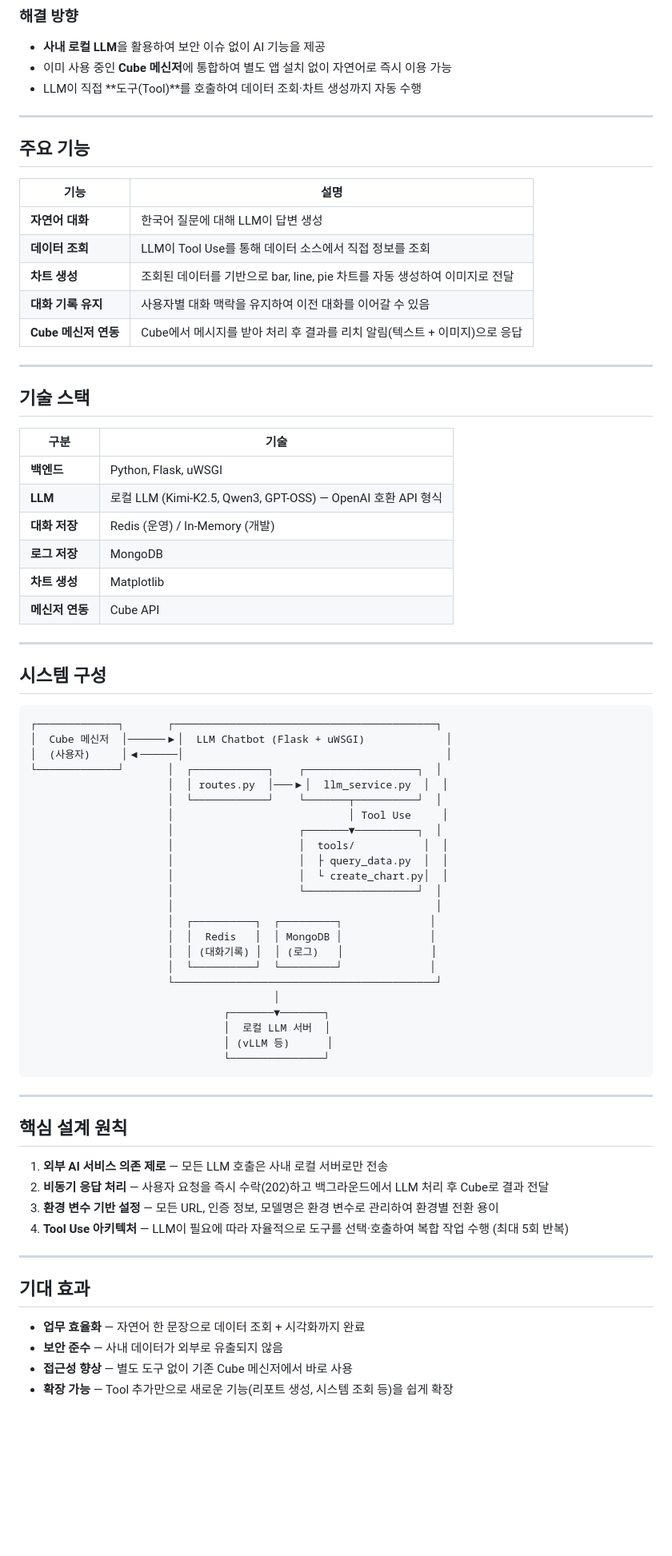
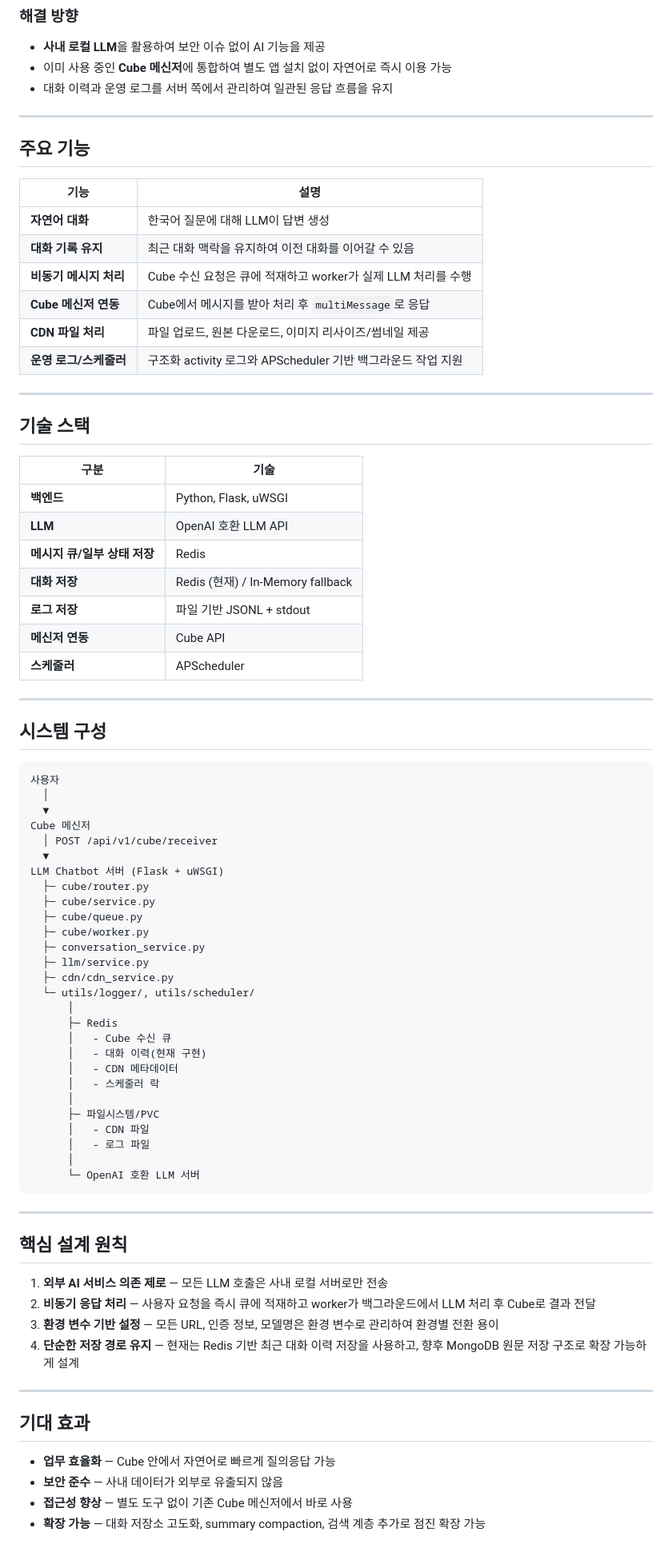
Before and after one commit to DarrenKoi/llm-chatbot, a Markdown page: doc/프로젝트_개요.md, the part around one of its changes. Shown at 80% size. GitHub-like rendering; blank space fills up the shorter version.

Commit message:
doc: 아키텍처 문서를 현재 구조에 맞춰 정리

````diff
--- a/doc/프로젝트_개요.md
+++ b/doc/프로젝트_개요.md
@@ -17,7 +17,7 @@
 
 - **사내 로컬 LLM**을 활용하여 보안 이슈 없이 AI 기능을 제공
 - 이미 사용 중인 **Cube 메신저**에 통합하여 별도 앱 설치 없이 자연어로 즉시 이용 가능
-- LLM이 직접 **도구(Tool)**를 호출하여 데이터 조회·차트 생성까지 자동 수행
+- 대화 이력과 운영 로그를 서버 쪽에서 관리하여 일관된 응답 흐름을 유지
 
 ---
 
@@ -26,10 +26,11 @@
 | 기능 | 설명 |
 |------|------|
 | **자연어 대화** | 한국어 질문에 대해 LLM이 답변 생성 |
-| **데이터 조회** | LLM이 Tool Use를 통해 데이터 소스에서 직접 정보를 조회 |
-| **차트 생성** | 조회된 데이터를 기반으로 bar, line, pie 차트를 자동 생성하여 이미지로 전달 |
-| **대화 기록 유지** | 사용자별 대화 맥락을 유지하여 이전 대화를 이어갈 수 있음 |
-| **Cube 메신저 연동** | Cube에서 메시지를 받아 처리 후 결과를 리치 알림(텍스트 + 이미지)으로 응답 |
+| **대화 기록 유지** | 최근 대화 맥락을 유지하여 이전 대화를 이어갈 수 있음 |
+| **비동기 메시지 처리** | Cube 수신 요청은 큐에 적재하고 worker가 실제 LLM 처리를 수행 |
+| **Cube 메신저 연동** | Cube에서 메시지를 받아 처리 후 `multiMessage`로 응답 |
+| **CDN 파일 처리** | 파일 업로드, 원본 다운로드, 이미지 리사이즈/썸네일 제공 |
+| **운영 로그/스케줄러** | 구조화 activity 로그와 APScheduler 기반 백그라운드 작업 지원 |
 
 ---
 
@@ -38,40 +39,45 @@
 | 구분 | 기술 |
 |------|------|
 | **백엔드** | Python, Flask, uWSGI |
-| **LLM** | 로컬 LLM (Kimi-K2.5, Qwen3, GPT-OSS) — OpenAI 호환 API 형식 |
-| **대화 저장** | Redis (운영) / In-Memory (개발) |
-| **로그 저장** | MongoDB |
-| **차트 생성** | Matplotlib |
+| **LLM** | OpenAI 호환 LLM API |
+| **메시지 큐/일부 상태 저장** | Redis |
+| **대화 저장** | Redis (현재) / In-Memory fallback |
+| **로그 저장** | 파일 기반 JSONL + stdout |
 | **메신저 연동** | Cube API |
+| **스케줄러** | APScheduler |
 
 ---
 
 ## 시스템 구성
 
 ```
-┌─────────────┐       ┌──────────────────────────────────────────┐
-│  Cube 메신저  │──────▶│  LLM Chatbot (Flask + uWSGI)             │
-│  (사용자)     │◀──────│                                          │
-└─────────────┘       │  ┌────────────┐    ┌──────────────────┐  │
-                      │  │ routes.py  │───▶│  llm_service.py  │  │
-                      │  └────────────┘    └───────┬──────────┘  │
-                      │                            │ Tool Use     │
-                      │                    ┌───────▼──────────┐  │
-                      │                    │  tools/           │  │
-                      │                    │  ├ query_data.py  │  │
-                      │                    │  └ create_chart.py│  │
-                      │                    └──────────────────┘  │
-                      │                                          │
-                      │  ┌──────────┐  ┌─────────┐              │
-                      │  │  Redis   │  │ MongoDB │              │
-                      │  │ (대화기록) │  │ (로그)   │              │
-                      │  └──────────┘  └─────────┘              │
-                      └──────────────────────────────────────────┘
-                                       │
-                               ┌───────▼───────┐
-                               │  로컬 LLM 서버  │
-                               │ (vLLM 등)      │
-                               └───────────────┘
+사용자
+  │
+  ▼
+Cube 메신저
+  │ POST /api/v1/cube/receiver
+  ▼
+LLM Chatbot 서버 (Flask + uWSGI)
+  ├─ cube/router.py
+  ├─ cube/service.py
+  ├─ cube/queue.py
+  ├─ cube/worker.py
+  ├─ conversation_service.py
+  ├─ llm/service.py
+  ├─ cdn/cdn_service.py
+  └─ utils/logger/, utils/scheduler/
+      │
+      ├─ Redis
+      │   - Cube 수신 큐
+      │   - 대화 이력(현재 구현)
+      │   - CDN 메타데이터
+      │   - 스케줄러 락
+      │
+      ├─ 파일시스템/PVC
+      │   - CDN 파일
+      │   - 로그 파일
+      │
+      └─ OpenAI 호환 LLM 서버
 ```
 
 ---
@@ -79,15 +85,15 @@
 ## 핵심 설계 원칙
 
 1. **외부 AI 서비스 의존 제로** — 모든 LLM 호출은 사내 로컬 서버로만 전송
-2. **비동기 응답 처리** — 사용자 요청을 즉시 수락(202)하고 백그라운드에서 LLM 처리 후 Cube로 결과 전달
+2. **비동기 응답 처리** — 사용자 요청을 즉시 큐에 적재하고 worker가 백그라운드에서 LLM 처리 후 Cube로 결과 전달
 3. **환경 변수 기반 설정** — 모든 URL, 인증 정보, 모델명은 환경 변수로 관리하여 환경별 전환 용이
-4. **Tool Use 아키텍처** — LLM이 필요에 따라 자율적으로 도구를 선택·호출하여 복합 작업 수행 (최대 5회 반복)
+4. **단순한 저장 경로 유지** — 현재는 Redis 기반 최근 대화 이력 저장을 사용하고, 향후 MongoDB 원문 저장 구조로 확장 가능하게 설계
 
 ---
 
 ## 기대 효과
 
-- **업무 효율화** — 자연어 한 문장으로 데이터 조회 + 시각화까지 완료
+- **업무 효율화** — Cube 안에서 자연어로 빠르게 질의응답 가능
 - **보안 준수** — 사내 데이터가 외부로 유출되지 않음
 - **접근성 향상** — 별도 도구 없이 기존 Cube 메신저에서 바로 사용
-- **확장 가능** — Tool 추가만으로 새로운 기능(리포트 생성, 시스템 조회 등)을 쉽게 확장
+- **확장 가능** — 대화 저장소 고도화, summary compaction, 검색 계층 추가로 점진 확장 가능
````
Also changed, not shown: other parts of doc/프로젝트_개요.md (+1 -1 lines), doc/아키텍처.md (+40 -22 lines).
